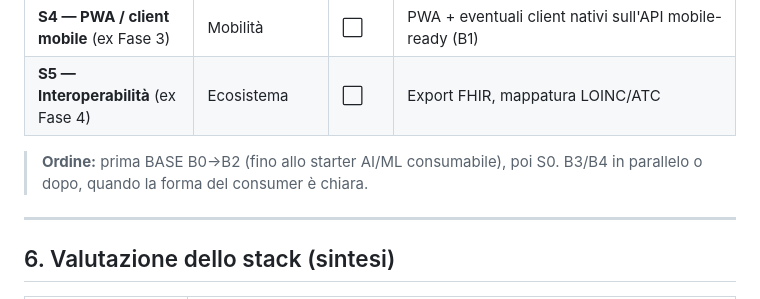
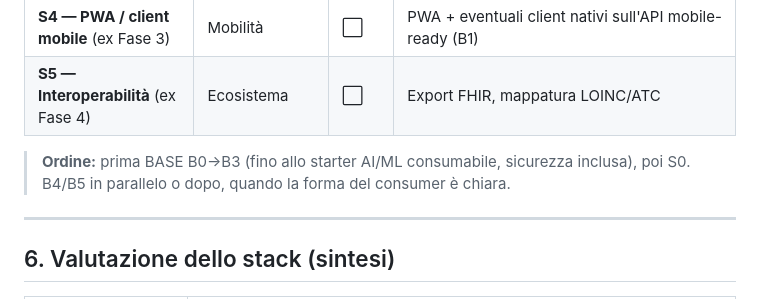
Before and after one commit to SalvatoreVallone/baseWebApp, a Markdown page: docs/piattaforma-base.md, the part around one of its changes. GitHub-like rendering.

```diff
--- a/docs/piattaforma-base.md
+++ b/docs/piattaforma-base.md
@@ -82,8 +113,8 @@ Legenda: ✅ fatta · 🔜 prossimo · ⬜ da fare. Ogni step = un branch + una
 | **S4 — PWA / client mobile** (ex Fase 3) | Mobilità | ⬜ | PWA + eventuali client nativi sull'API mobile-ready (B1) |
 | **S5 — Interoperabilità** (ex Fase 4) | Ecosistema | ⬜ | Export FHIR, mappatura LOINC/ATC |
 
-> **Ordine:** prima BASE B0→B2 (fino allo starter AI/ML consumabile), poi S0. B3/B4 in parallelo o
-> dopo, quando la forma del consumer è chiara.
+> **Ordine:** prima BASE B0→B3 (fino allo starter AI/ML consumabile, sicurezza inclusa), poi S0.
+> B4/B5 in parallelo o dopo, quando la forma del consumer è chiara.
 
 ---
 
```
Also changed, not shown: other parts of docs/piattaforma-base.md (+36 -5 lines), docs/convenzioni-api.md (+16 -0 lines), docs/sviluppo-autonomo.md (+16 -7 lines).
